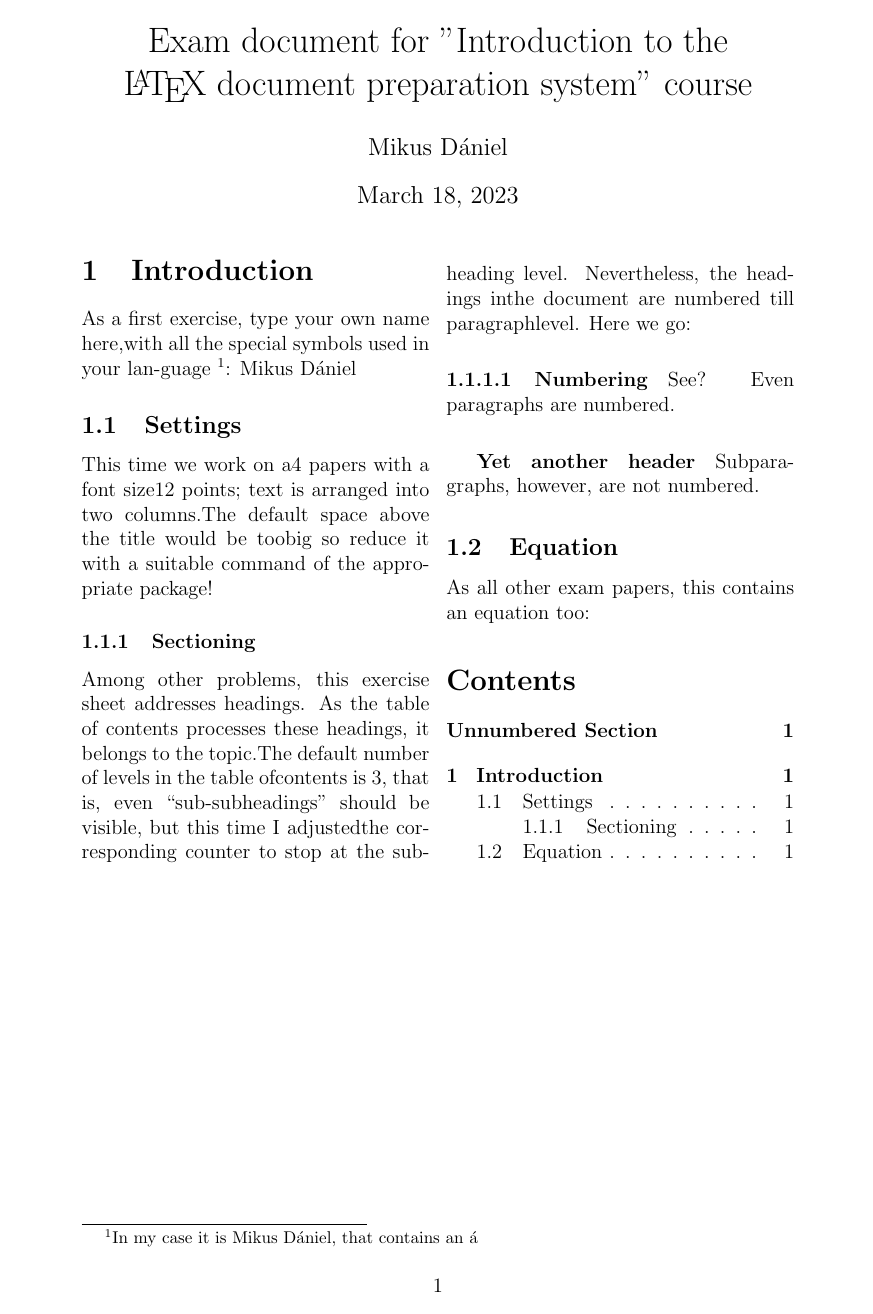
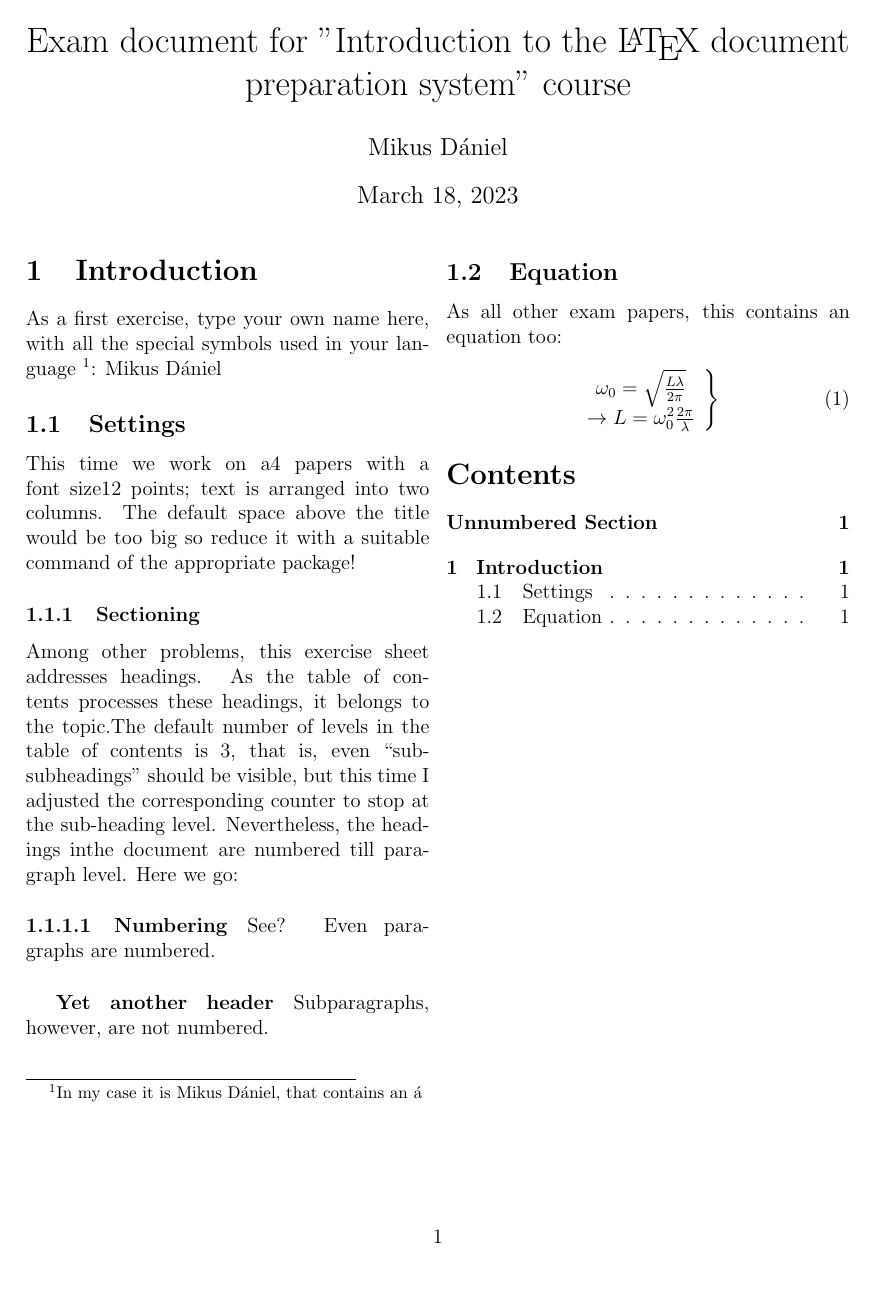
Before and after one commit to dddani0/LaTeX_arxiv, a LaTeX problem sheet (Exam_pdf/03/examTex3.tex): the whole page. Compiled offline with pdfLaTeX.

Commit message:
finished document

```diff
--- a/Exam_pdf/03/examTex3.tex
+++ b/Exam_pdf/03/examTex3.tex
@@ -1,26 +1,36 @@
 \documentclass[12pt]{article}
-\usepackage[a4paper, top=1cm,bottom=2cm, footskip=1cm]{geometry}
+\usepackage[a4paper, top=1cm, bottom=5cm, footskip=3cm, left=2cm, right=2cm]{geometry}
 \usepackage{multicol}
 \usepackage{blindtext}
+\usepackage{amsmath}
 \title{Exam document for "Introduction to the \LaTeX ~document preparation system" course}
 \author{Mikus Dániel}
 \setcounter{secnumdepth}{4}
+\setcounter{tocdepth}{2}
 \begin{document}
 \maketitle
 \begin{multicols}{2}
 \addcontentsline{toc}{section}{Unnumbered Section}
 \section{Introduction}
-As a first exercise, type your own name here,with all the special symbols used in your lan-guage \footnote{In my case it is Mikus Dániel, that contains an á}: Mikus Dániel
+As a first exercise, type your own name here, with all the special symbols used in your language \footnote{In my case it is Mikus Dániel, that contains an á}: Mikus Dániel
 \subsection{Settings}
-This time we work on a4 papers with a font size12 points; text is arranged into two columns.The default space above the title would be toobig so reduce it with a suitable command of the appropriate package!
+This time we work on a4 papers with a font size12 points; text is arranged into two columns. The default space above the title would be too big so reduce it with a suitable command of the appropriate package!
 \subsubsection{Sectioning}
-Among other problems, this exercise sheet addresses headings. As the table of contents processes these headings, it belongs to the topic.The default number of levels in the table ofcontents is 3, that is, even “sub-subheadings” should be visible, but this time I adjustedthe corresponding counter to stop at the sub-heading level.  Nevertheless, the headings inthe document are numbered till paragraphlevel. Here we go:
+Among other problems, this exercise sheet addresses headings. As the table of contents processes these headings, it belongs to the topic.The default number of levels in the table of contents is 3, that is, even “sub-subheadings” should be visible, but this time I adjusted the corresponding counter to stop at the sub-heading level.  Nevertheless, the headings inthe document are numbered till paragraph level. Here we go:
 \paragraph{Numbering}
 See? Even paragraphs are numbered.
 \subparagraph{Yet another header}
-Subparagraphs, however, are not numbered.
+Subparagraphs, however, are not numbered. \columnbreak
 \subsection{Equation}
 As all other exam papers, this contains an equation too:
+\begin{equation}
+\left.
+\begin{array}{c}
+   \omega _0 = \sqrt{\frac{L \lambda}{2 \pi}} \\
+    \to L = \omega _0^2 \frac{2 \pi}{\lambda}
+\end{array}
+\right\}
+\end{equation}
 \tableofcontents
 \end{multicols}
 \end{document}
```
Also changed, not shown: 1 other file.
